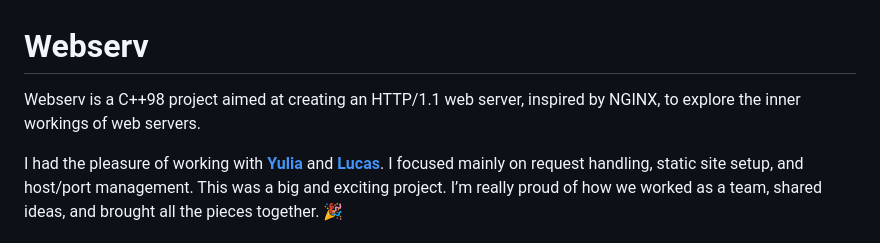
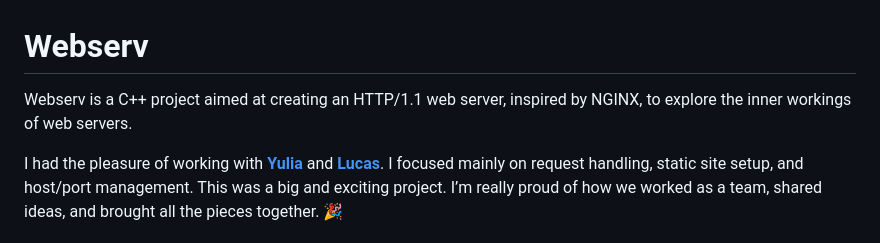
Before and after one commit to ngtina99/webserv, a Markdown page: README.md, the part around the change. Rendered like a GitHub page.

```diff
--- a/README.md
+++ b/README.md
@@ -1,6 +1,6 @@
 # Webserv
 
-Webserv is a C++98 project aimed at creating an HTTP/1.1 web server, inspired by NGINX, to explore the inner workings of web servers.
+Webserv is a C++ project aimed at creating an HTTP/1.1 web server, inspired by NGINX, to explore the inner workings of web servers.
 
 I had the pleasure of working with [**Yulia**](https://github.com/leanor13) and [**Lucas**](https://github.com/andlukass). I focused mainly on request handling, static site setup, and host/port management.
 This was a big and exciting project. I’m really proud of how we worked as a team, shared ideas, and brought all the pieces together. 🎉
```
